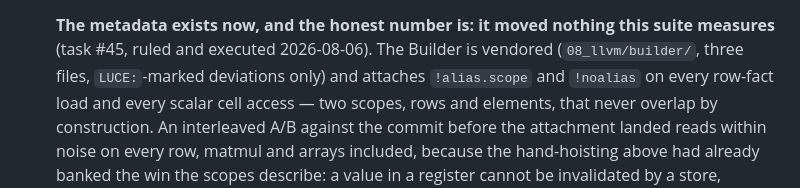
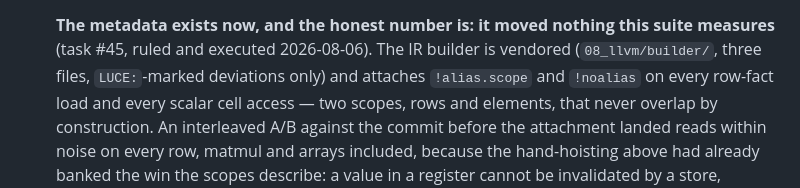
Before and after one commit to dymokomi/luce-stage-0, a Markdown page: docs/CODEGEN.md, the part around the change. GitHub-like rendering.

Commit message:
Merge close-out: std.os joins the metadata work, and one guard obeyed
The spelling guard flagged the decision record's own prose — a bare
capital-B builder reads as a retired type name — and the sentence now
says 'the IR builder'.  1,311 tests green over the combined tree:
std.os (ABI 11, format 26, cpu_count in), the vendored-builder
metadata, and exit, all standing together.

Co-Authored-By: Claude Fable 5 <noreply@anthropic.com>
Claude-Session: https://claude.ai/code/session_01XhZDK7C5LDuSTNh4SsQcKQ

```diff
--- a/docs/CODEGEN.md
+++ b/docs/CODEGEN.md
@@ -446,7 +446,7 @@ Three things make it pay, and all three are needed together:
 
   **The metadata exists now, and the honest number is: it moved
   nothing this suite measures** (task #45, ruled and executed
-  2026-08-06).  The Builder is vendored (`08_llvm/builder/`, three
+  2026-08-06).  The IR builder is vendored (`08_llvm/builder/`, three
   files, `LUCE:`-marked deviations only) and attaches `!alias.scope`
   and `!noalias` on every row-fact load and every scalar cell access
   — two scopes, rows and elements, that never overlap by
```
